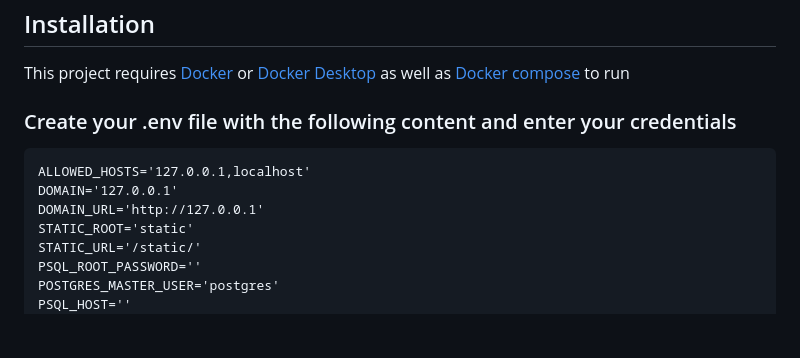
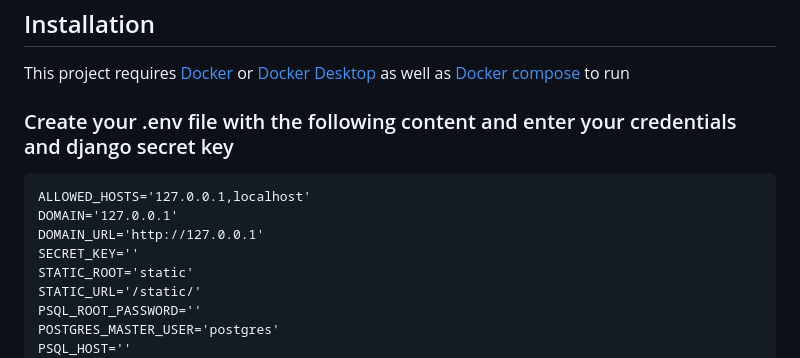
Before and after one commit to vyordanov1/chat, a Markdown page: README.md, the part around the change. Rendered like a GitHub page; blank space fills up the shorter version.

````diff
--- a/README.md
+++ b/README.md
@@ -6,11 +6,12 @@ Simple chat app built on Django framework utilizing the use of django channels a
 
 This project requires [Docker](https://docs.docker.com/engine/install/) or [Docker Desktop](https://docs.docker.com/desktop/) as well as [Docker compose](https://docs.docker.com/compose/) to run
 
-### Create your .env file with the following content and enter your credentials
+### Create your .env file with the following content and enter your credentials and django secret key
 ```
 ALLOWED_HOSTS='127.0.0.1,localhost'
 DOMAIN='127.0.0.1'
 DOMAIN_URL='http://127.0.0.1'
+SECRET_KEY=''
 STATIC_ROOT='static'
 STATIC_URL='/static/'
 PSQL_ROOT_PASSWORD=''
````
